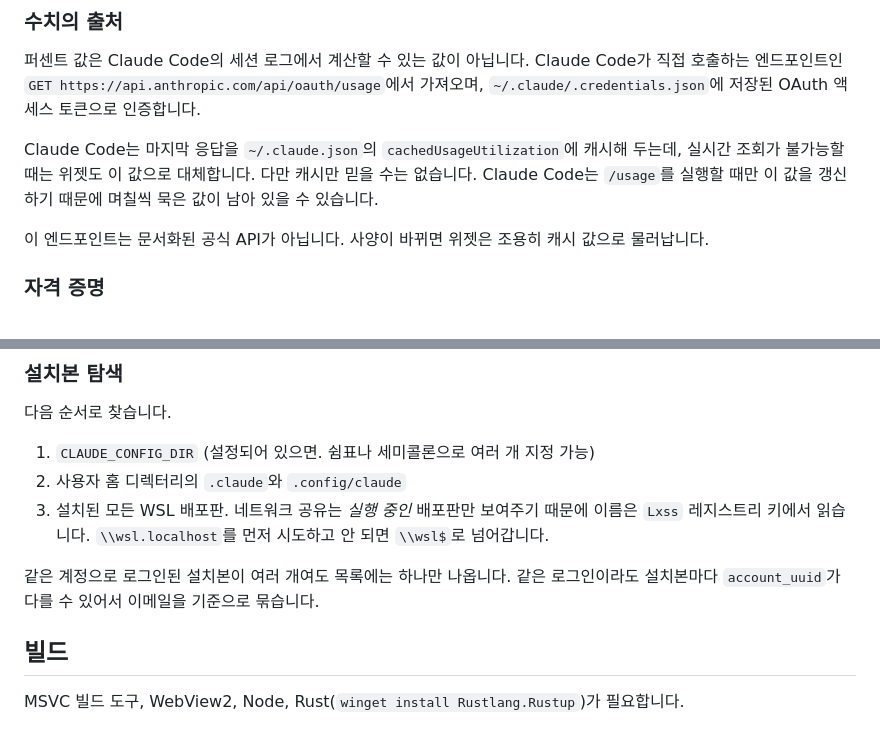
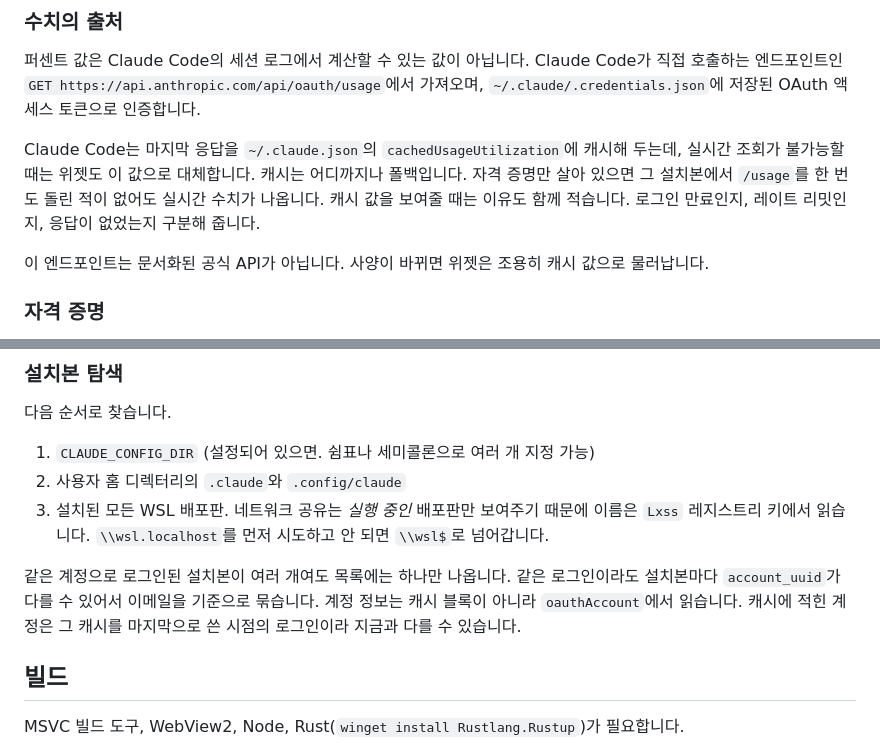
Before and after one commit to 1935138/claude-usage-widget, a Markdown page: docs/README.ko.md, 2 parts joined by grey strips. Rendered like a GitHub page.

```diff
--- a/docs/README.ko.md
+++ b/docs/README.ko.md
@@ -84,9 +84,10 @@ Claude Code가 직접 호출하는 엔드포인트인
 `~/.claude/.credentials.json`에 저장된 OAuth 액세스 토큰으로 인증합니다.
 
 Claude Code는 마지막 응답을 `~/.claude.json`의 `cachedUsageUtilization`에
-캐시해 두는데, 실시간 조회가 불가능할 때는 위젯도 이 값으로 대체합니다. 다만 캐시만
-믿을 수는 없습니다. Claude Code는 `/usage`를 실행할 때만 이 값을 갱신하기 때문에
-며칠씩 묵은 값이 남아 있을 수 있습니다.
+캐시해 두는데, 실시간 조회가 불가능할 때는 위젯도 이 값으로 대체합니다. 캐시는
+어디까지나 폴백입니다. 자격 증명만 살아 있으면 그 설치본에서 `/usage`를 한 번도
+돌린 적이 없어도 실시간 수치가 나옵니다. 캐시 값을 보여줄 때는 이유도 함께
+적습니다. 로그인 만료인지, 레이트 리밋인지, 응답이 없었는지 구분해 줍니다.
 
 이 엔드포인트는 문서화된 공식 API가 아닙니다. 사양이 바뀌면 위젯은 조용히 캐시
 값으로 물러납니다.
@@ -115,7 +116,8 @@ Claude Code는 마지막 응답을 `~/.claude.json`의 `cachedUsageUtilization`
 
 같은 계정으로 로그인된 설치본이 여러 개여도 목록에는 하나만 나옵니다. 같은
 로그인이라도 설치본마다 `account_uuid`가 다를 수 있어서 이메일을 기준으로
-묶습니다.
+묶습니다. 계정 정보는 캐시 블록이 아니라 `oauthAccount`에서 읽습니다. 캐시에 적힌
+계정은 그 캐시를 마지막으로 쓴 시점의 로그인이라 지금과 다를 수 있습니다.
 
 ## 빌드
 
```
Also changed, not shown: README.md (+7 -4 lines).
